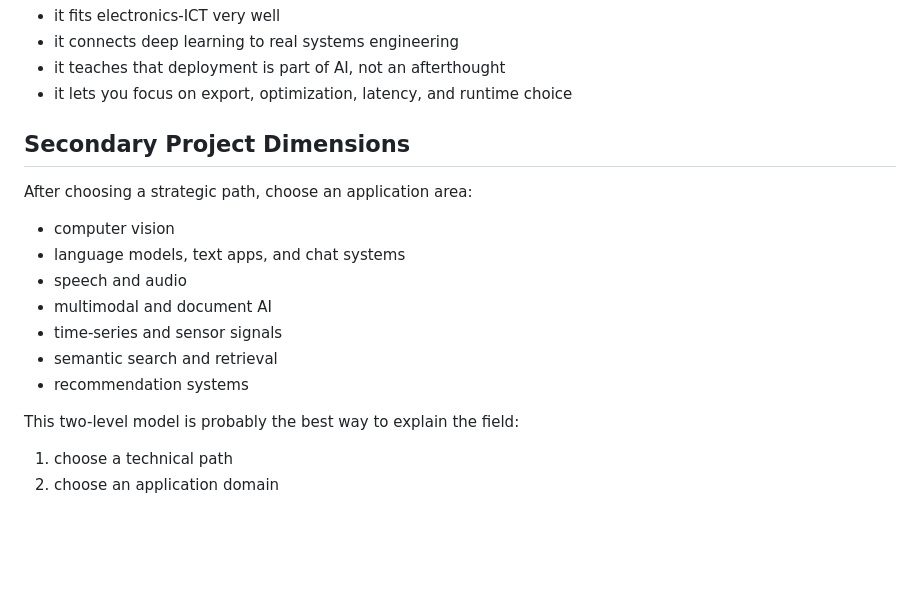
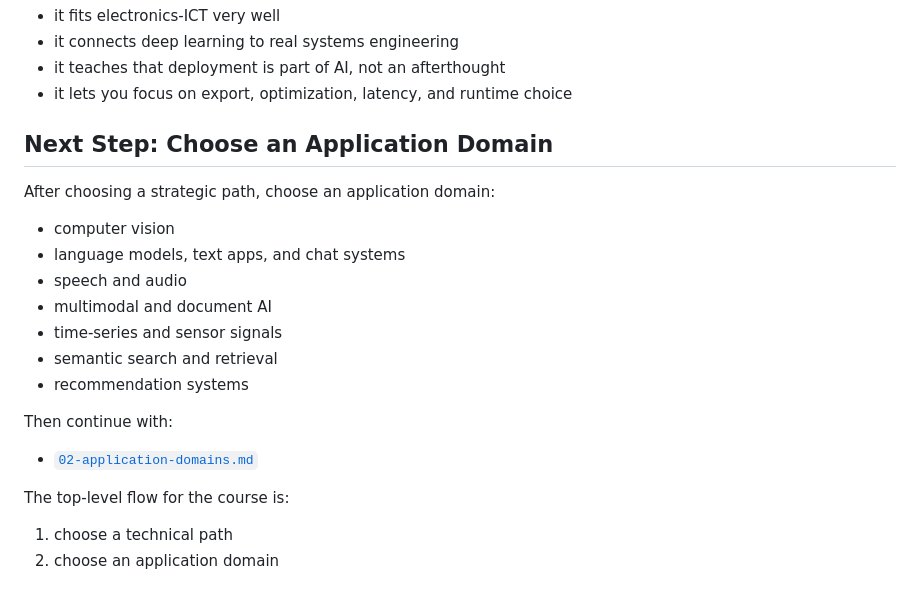
Before and after one commit to AlexanderDhoore/deep-learning-2026, a Markdown page: 01-strategic-project-paths.md, the part around the change. Rendered like a GitHub page; blank space fills up the shorter version.

Commit message:
Clarify handoff from paths to domains

```diff
--- a/01-strategic-project-paths.md
+++ b/01-strategic-project-paths.md
@@ -228,9 +228,9 @@ Why this path is useful:
 - it teaches that deployment is part of AI, not an afterthought
 - it lets you focus on export, optimization, latency, and runtime choice
 
-## Secondary Project Dimensions
+## Next Step: Choose an Application Domain
 
-After choosing a strategic path, choose an application area:
+After choosing a strategic path, choose an application domain:
 
 - computer vision
 - language models, text apps, and chat systems
@@ -240,7 +240,11 @@ After choosing a strategic path, choose an application area:
 - semantic search and retrieval
 - recommendation systems
 
-This two-level model is probably the best way to explain the field:
+Then continue with:
+
+- [`02-application-domains.md`](02-application-domains.md)
+
+The top-level flow for the course is:
 
 1. choose a technical path
 2. choose an application domain
```
